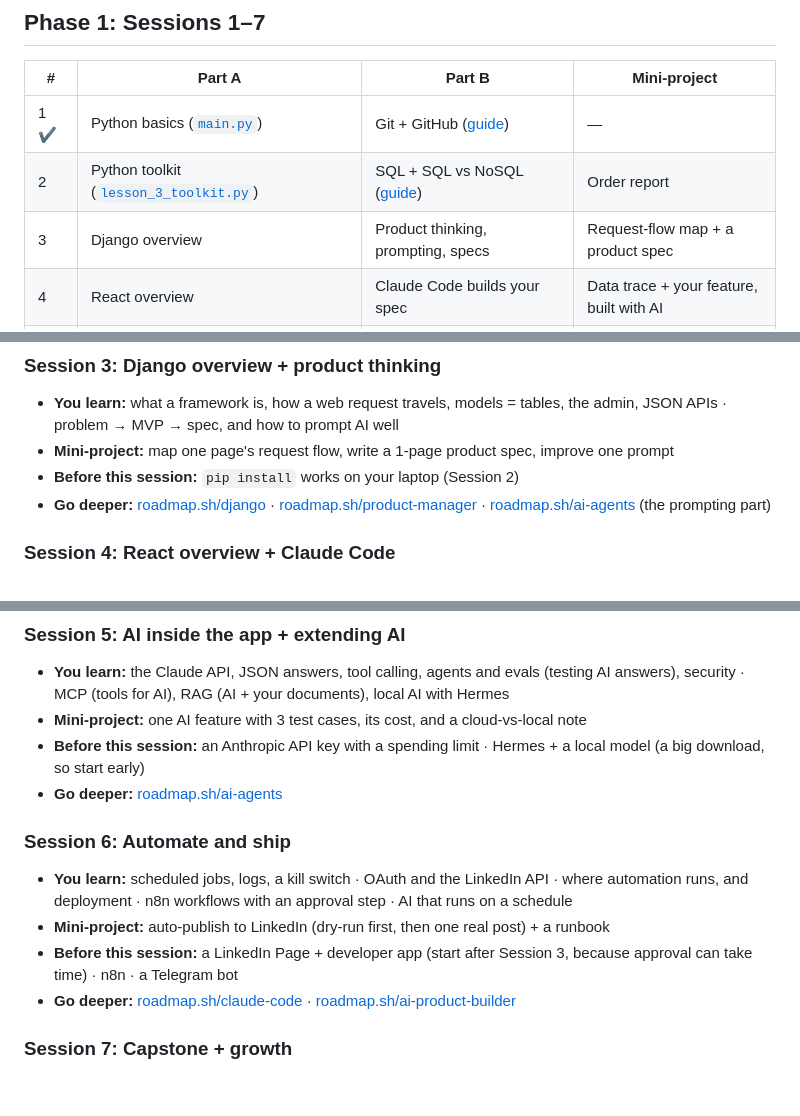
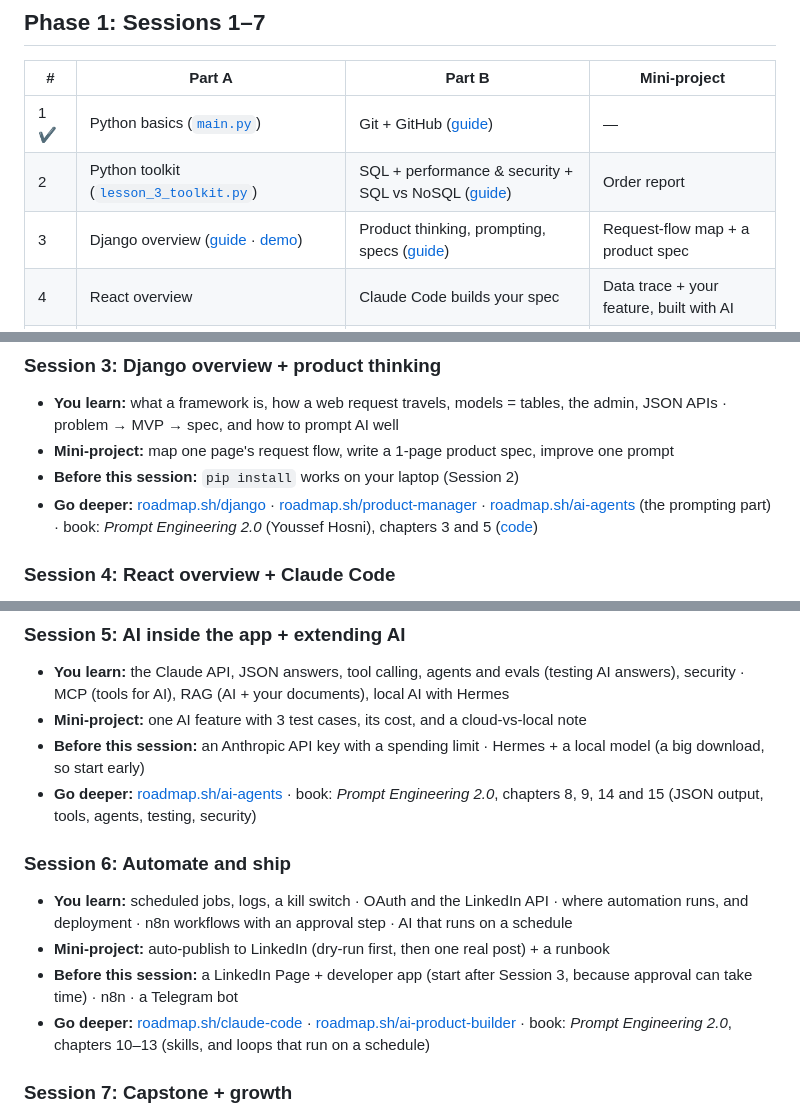
Before and after one commit to Yousefeslam214/python, a Markdown page: lessons/README.md, 3 parts joined by grey strips. Drawn GitHub-style; blank space fills up the shorter version.

Commit message:
feat: add session 3 Django overview and product prompting materials with updated topics and gitignore

```diff
--- a/lessons/README.md
+++ b/lessons/README.md
@@ -21,8 +21,8 @@
 | # | Part A | Part B | Mini-project |
 |---|---|---|---|
 | 1 ✔ | Python basics ([`main.py`](../main.py)) | Git + GitHub ([guide](session_1_git_github.md)) | — |
-| 2 | Python toolkit ([`lesson_3_toolkit.py`](../lesson_3_toolkit.py)) | SQL + SQL vs NoSQL ([guide](session_2_sql.md)) | Order report |
-| 3 | Django overview | Product thinking, prompting, specs | Request-flow map + a product spec |
+| 2 | Python toolkit ([`lesson_3_toolkit.py`](../lesson_3_toolkit.py)) | SQL + performance & security + SQL vs NoSQL ([guide](session_2_sql.md)) | Order report |
+| 3 | Django overview ([guide](session_3_django_overview.md) · [demo](../demo_django/)) | Product thinking, prompting, specs ([guide](session_3_product_prompting.md)) | Request-flow map + a product spec |
 | 4 | React overview | Claude Code builds your spec | Data trace + your feature, built with AI |
 | 5 | AI inside the app (Claude API) | Extending AI: MCP, RAG, local AI | One AI feature |
 | 6 | Automation with code: schedule, LinkedIn, deploy | Automation with n8n | Auto-publish + runbook |
@@ -41,7 +41,7 @@
 - **You learn:** what a framework is, how a web request travels, models = tables, the admin, JSON APIs · problem → MVP → spec, and how to prompt AI well
 - **Mini-project:** map one page's request flow, write a 1-page product spec, improve one prompt
 - **Before this session:** `pip install` works on your laptop (Session 2)
-- **Go deeper:** [roadmap.sh/django](https://roadmap.sh/django) · [roadmap.sh/product-manager](https://roadmap.sh/product-manager) · [roadmap.sh/ai-agents](https://roadmap.sh/ai-agents) (the prompting part)
+- **Go deeper:** [roadmap.sh/django](https://roadmap.sh/django) · [roadmap.sh/product-manager](https://roadmap.sh/product-manager) · [roadmap.sh/ai-agents](https://roadmap.sh/ai-agents) (the prompting part) · book: *Prompt Engineering 2.0* (Youssef Hosni), chapters 3 and 5 ([code](https://github.com/youssefHosni/prompt-engineering-book-2e))
 
 ### Session 4: React overview + Claude Code
 - **You learn:** frontend vs backend, components, props, state, how React gets data from Django, AI app builders · Claude Code: CLAUDE.md, plan mode, reviewing diffs, tests, keeping secrets in `.env`
@@ -53,13 +53,13 @@
 - **You learn:** the Claude API, JSON answers, tool calling, agents and evals (testing AI answers), security · MCP (tools for AI), RAG (AI + your documents), local AI with Hermes
 - **Mini-project:** one AI feature with 3 test cases, its cost, and a cloud-vs-local note
 - **Before this session:** an Anthropic API key with a spending limit · Hermes + a local model (a big download, so start early)
-- **Go deeper:** [roadmap.sh/ai-agents](https://roadmap.sh/ai-agents)
+- **Go deeper:** [roadmap.sh/ai-agents](https://roadmap.sh/ai-agents) · book: *Prompt Engineering 2.0*, chapters 8, 9, 14 and 15 (JSON output, tools, agents, testing, security)
 
 ### Session 6: Automate and ship
 - **You learn:** scheduled jobs, logs, a kill switch · OAuth and the LinkedIn API · where automation runs, and deployment · n8n workflows with an approval step · AI that runs on a schedule
 - **Mini-project:** auto-publish to LinkedIn (dry-run first, then one real post) + a runbook
 - **Before this session:** a LinkedIn Page + developer app (start after Session 3, because approval can take time) · n8n · a Telegram bot
-- **Go deeper:** [roadmap.sh/claude-code](https://roadmap.sh/claude-code) · [roadmap.sh/ai-product-builder](https://roadmap.sh/ai-product-builder)
+- **Go deeper:** [roadmap.sh/claude-code](https://roadmap.sh/claude-code) · [roadmap.sh/ai-product-builder](https://roadmap.sh/ai-product-builder) · book: *Prompt Engineering 2.0*, chapters 10–13 (skills, and loops that run on a schedule)
 
 ### Session 7: Capstone + growth
 - **You do:** the final project on a starter app (steps 1–4 at home, steps 5–9 in class)
```
